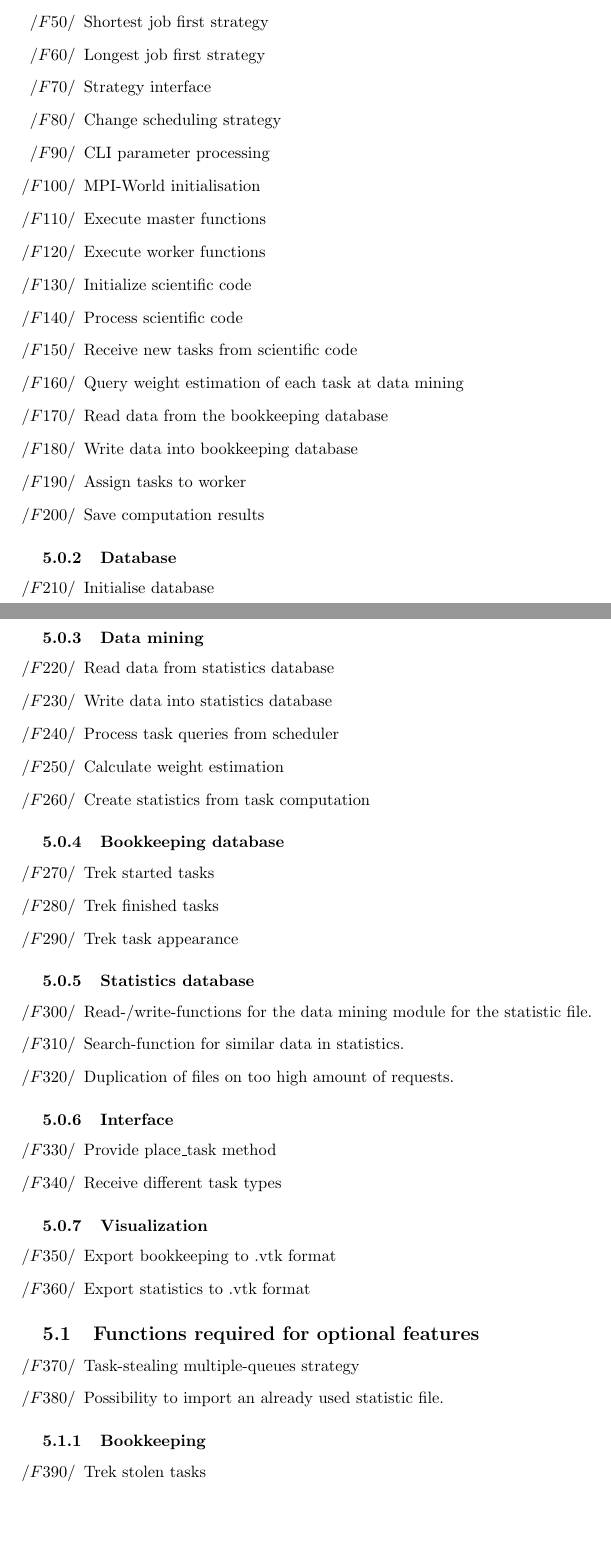
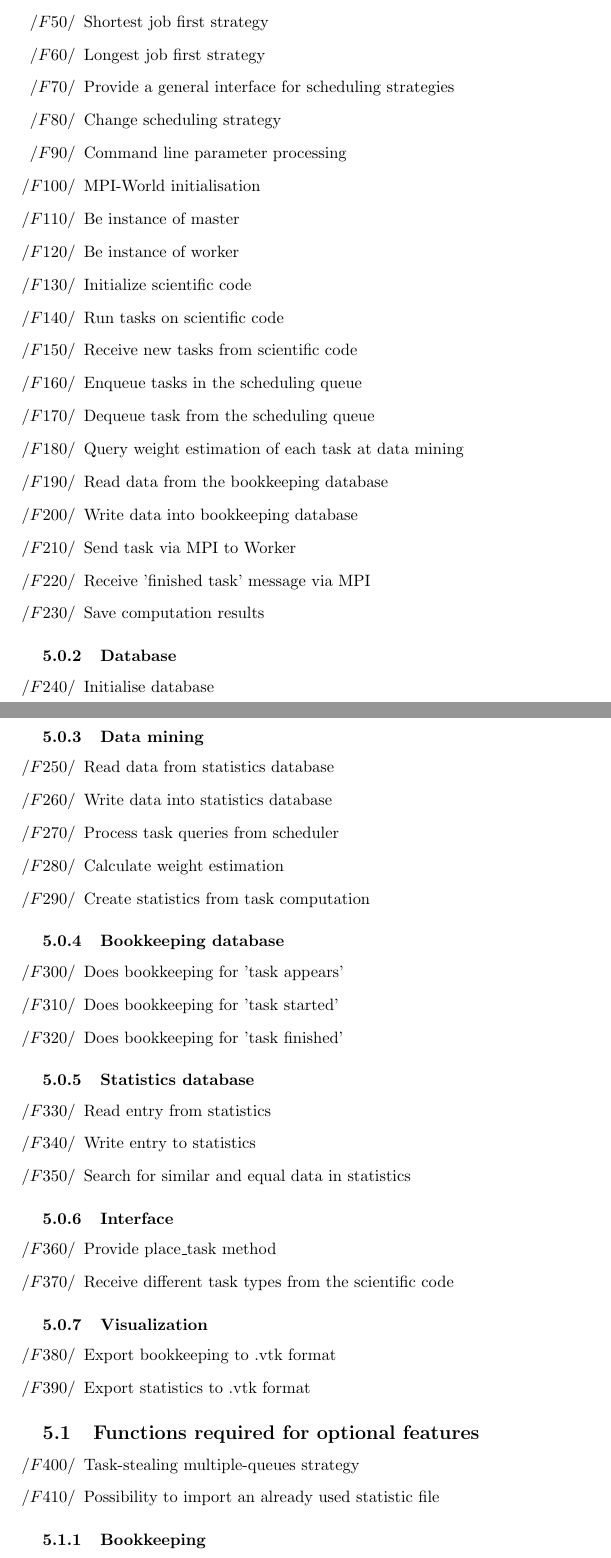
Before and after one commit to ardkastrati/Dynamic-Scheduler, a LaTeX document (docs/specification/specification.tex, which reads docs/specification/sections/functional_requirements.tex): two parts of pages 9 and 10 of 25, joined at a grey line, cut so that both start at the same text, the shorter picture padded with empty space. Compiled offline with pdfLaTeX.

Commit message:
Modified functional requirements: Changed some entries

```diff
--- a/docs/specification/sections/functional_requirements.tex
+++ b/docs/specification/sections/functional_requirements.tex
@@ -19,19 +19,22 @@
 			\item Last in first out strategy
 			\item Shortest job first strategy
 			\item Longest job first strategy
-			\item Strategy interface
+			\item Provide a general interface for scheduling strategies
 			\item Change scheduling strategy
-			\item CLI parameter processing
+			\item Command line parameter processing
 			\item MPI-World initialisation
-			\item Execute master functions
-			\item Execute worker functions
+			\item Be instance of master
+			\item Be instance of worker
 			\item Initialize scientific code
-			\item Process scientific code
+			\item Run tasks on scientific code
 			\item Receive new tasks from scientific code
+			\item Enqueue tasks in the scheduling queue
+			\item Dequeue task from the scheduling queue
 			\item Query weight estimation of each task at data mining
 			\item Read data from the bookkeeping database
 			\item Write data into bookkeeping database
-			\item Assign tasks to worker
+			\item Send task via MPI to Worker
+			\item Receive 'finished task' message via MPI
 			\item Save computation results
 		\end{itemize}
 
@@ -63,9 +66,9 @@
 		\subsubsection{Bookkeeping database}
 
 			\begin{itemize}
-				\item Trek started tasks
-				\item Trek finished tasks
-				\item Trek task appearance
+				\item Does bookkeeping for 'task appears'
+				\item Does bookkeeping for 'task started'
+				\item Does bookkeeping for 'task finished'
 			\end{itemize}
 
 		\subsubsection{Statistics database}
@@ -73,9 +76,9 @@
 			%TODO WARNING
 			\begin{itemize}
 
-				\item Read-/write-functions for the data mining module for the statistic file.
-				\item Search-function for similar data in statistics.
-				\item Duplication of files on too high amount of requests.
+				\item Read entry from statistics
+				\item Write entry to statistics
+				\item Search for similar and equal data in statistics
 			\end{itemize}
 
 
@@ -83,7 +86,7 @@
 
 		\begin{itemize}
 			\item Provide place\_task method
-			\item Receive different task types
+			\item Receive different task types from the scientific code
 		\end{itemize}
 
 
@@ -98,7 +101,7 @@
 
 		\begin{itemize}
 			\item Task-stealing multiple-queues strategy%nice
-			\item Possibility to import an already used statistic file.%nice
+			\item Possibility to import an already used statistic file%nice
 						%\item Support of multiple-queues parallel scheduling strategy
 			%\item Rule-based multiple-queues strategy
 			%\item Random multiple-queues strategy
@@ -108,7 +111,7 @@
 
 	\subsubsection{Bookkeeping}
 		\begin{itemize}
-			\item Trek stolen tasks
+			\item Does bookkeeping for 'interconnection between processes'
 		\end{itemize}
 
 }
```
